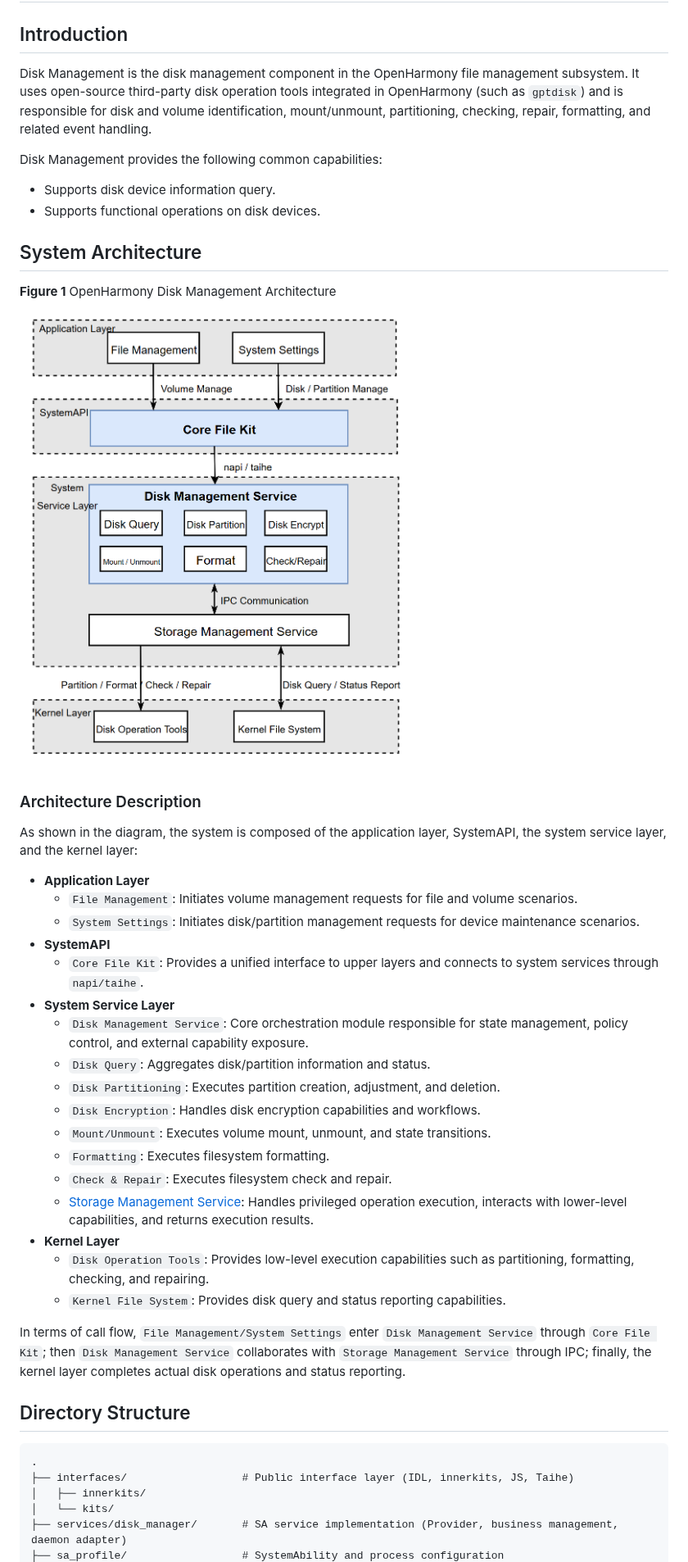
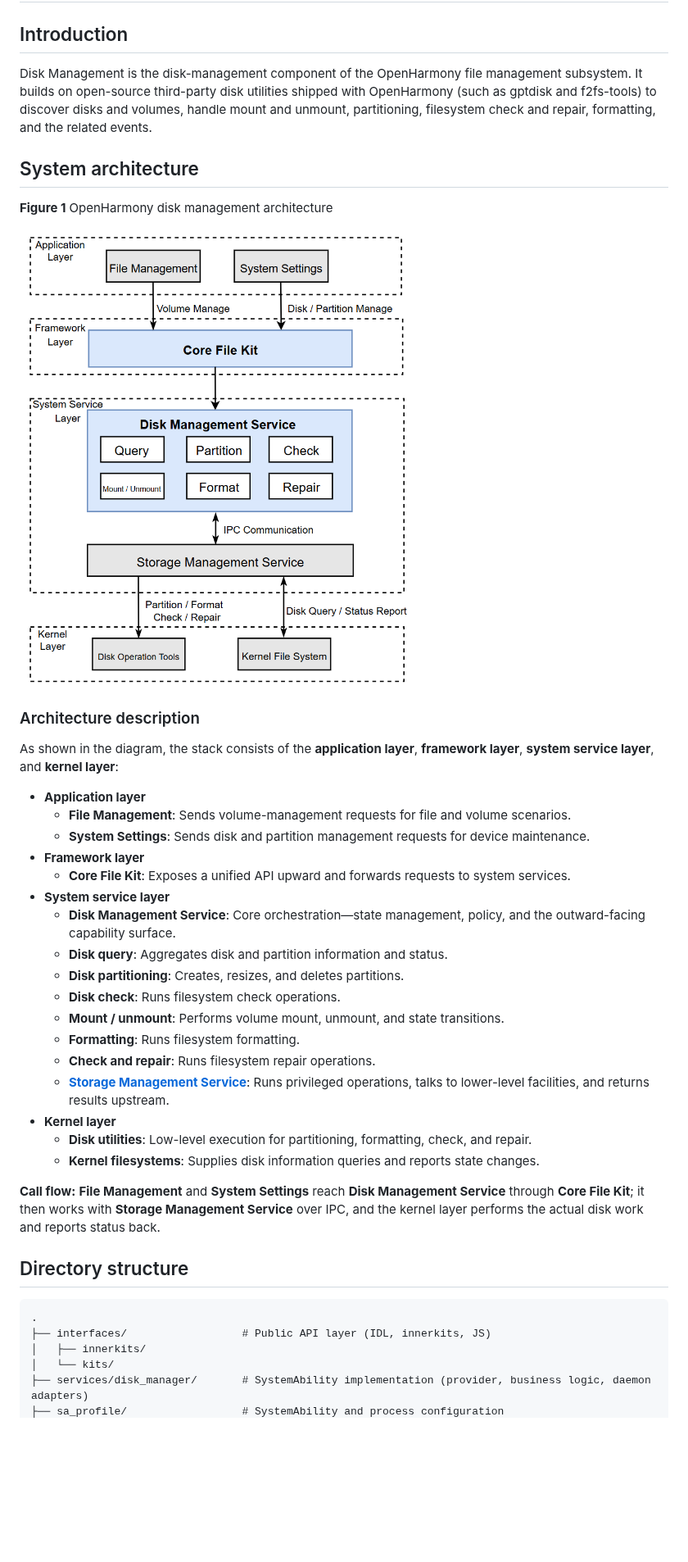
Before and after one commit to openharmony/filemanagement_disk_manager, a Markdown page: README.md, the part around one of its changes. Shown at 82% size. Drawn GitHub-style; pictures changed too: figures/disk-management-architecture.png; blank space fills up the shorter version.

````diff
--- a/README.md
+++ b/README.md
@@ -2,49 +2,44 @@
 
 ## Introduction
 
-Disk Management is the disk management component in the OpenHarmony file management subsystem. It uses open-source third-party disk operation tools integrated in OpenHarmony (such as `gptdisk`) and is responsible for disk and volume identification, mount/unmount, partitioning, checking, repair, formatting, and related event handling.
+Disk Management is the disk-management component of the OpenHarmony file management subsystem. It builds on open-source third-party disk utilities shipped with OpenHarmony (such as gptdisk and f2fs-tools) to discover disks and volumes, handle mount and unmount, partitioning, filesystem check and repair, formatting, and the related events.
 
-Disk Management provides the following common capabilities:
+## System architecture
 
-- Supports disk device information query.
-- Supports functional operations on disk devices.
+**Figure 1** OpenHarmony disk management architecture
 
-## System Architecture
+![OpenHarmony disk management architecture](figures/disk-management-architecture.png)
 
-**Figure 1** OpenHarmony Disk Management Architecture
+### Architecture description
 
-![OpenHarmony Disk Management Architecture](figures/disk-management-architecture.png)
+As shown in the diagram, the stack consists of the **application layer**, **framework layer**, **system service layer**, and **kernel layer**:
 
-### Architecture Description
+- **Application layer**
+  - **File Management**: Sends volume-management requests for file and volume scenarios.
+  - **System Settings**: Sends disk and partition management requests for device maintenance.
+- **Framework layer**
+  - **Core File Kit**: Exposes a unified API upward and forwards requests to system services.
+- **System service layer**
+  - **Disk Management Service**: Core orchestration—state management, policy, and the outward-facing capability surface.
+  - **Disk query**: Aggregates disk and partition information and status.
+  - **Disk partitioning**: Creates, resizes, and deletes partitions.
+  - **Disk check**: Runs filesystem check operations.
+  - **Mount / unmount**: Performs volume mount, unmount, and state transitions.
+  - **Formatting**: Runs filesystem formatting.
+  - **Check and repair**: Runs filesystem repair operations.
+  - [**Storage Management Service**](https://gitcode.com/openharmony/filemanagement_storage_service): Runs privileged operations, talks to lower-level facilities, and returns results upstream.
+- **Kernel layer**
+  - **Disk utilities**: Low-level execution for partitioning, formatting, check, and repair.
+  - **Kernel filesystems**: Supplies disk information queries and reports state changes.
 
-As shown in the diagram, the system is composed of the application layer, SystemAPI, the system service layer, and the kernel layer:
+**Call flow:** **File Management** and **System Settings** reach **Disk Management Service** through **Core File Kit**; it then works with **Storage Management Service** over IPC, and the kernel layer performs the actual disk work and reports status back.
 
-- **Application Layer**
-  - `File Management`: Initiates volume management requests for file and volume scenarios.
-  - `System Settings`: Initiates disk/partition management requests for device maintenance scenarios.
-- **SystemAPI**
-  - `Core File Kit`: Provides a unified interface to upper layers and connects to system services through `napi/taihe`.
-- **System Service Layer**
-  - `Disk Management Service`: Core orchestration module responsible for state management, policy control, and external capability exposure.
-  - `Disk Query`: Aggregates disk/partition information and status.
-  - `Disk Partitioning`: Executes partition creation, adjustment, and deletion.
-  - `Disk Encryption`: Handles disk encryption capabilities and workflows.
-  - `Mount/Unmount`: Executes volume mount, unmount, and state transitions.
-  - `Formatting`: Executes filesystem formatting.
-  - `Check & Repair`: Executes filesystem check and repair.
-  - [Storage Management Service](https://gitcode.com/openharmony/filemanagement_storage_service): Handles privileged operation execution, interacts with lower-level capabilities, and returns execution results.
-- **Kernel Layer**
-  - `Disk Operation Tools`: Provides low-level execution capabilities such as partitioning, formatting, checking, and repairing.
-  - `Kernel File System`: Provides disk query and status reporting capabilities.
-
-In terms of call flow, `File Management/System Settings` enter `Disk Management Service` through `Core File Kit`; then `Disk Management Service` collaborates with `Storage Management Service` through IPC; finally, the kernel layer completes actual disk operations and status reporting.
-
-## Directory Structure
+## Directory structure
 
 ```text
 .
-├── interfaces/                  # Public interface layer (IDL, innerkits, JS, Taihe)
+├── interfaces/                  # Public API layer (IDL, innerkits, JS)
 │   ├── innerkits/
 │   └── kits/
-├── services/disk_manager/       # SA service implementation (Provider, business management, daemon adapter)
+├── services/disk_manager/       # SystemAbility implementation (provider, business logic, daemon adapters)
 ├── sa_profile/                  # SystemAbility and process configuration
````
Also changed, not shown: other parts of README.md (+27 -17 lines), README_zh.md (+30 -25 lines), figures/disk-management-architecture-zh.png, 6 other files.
